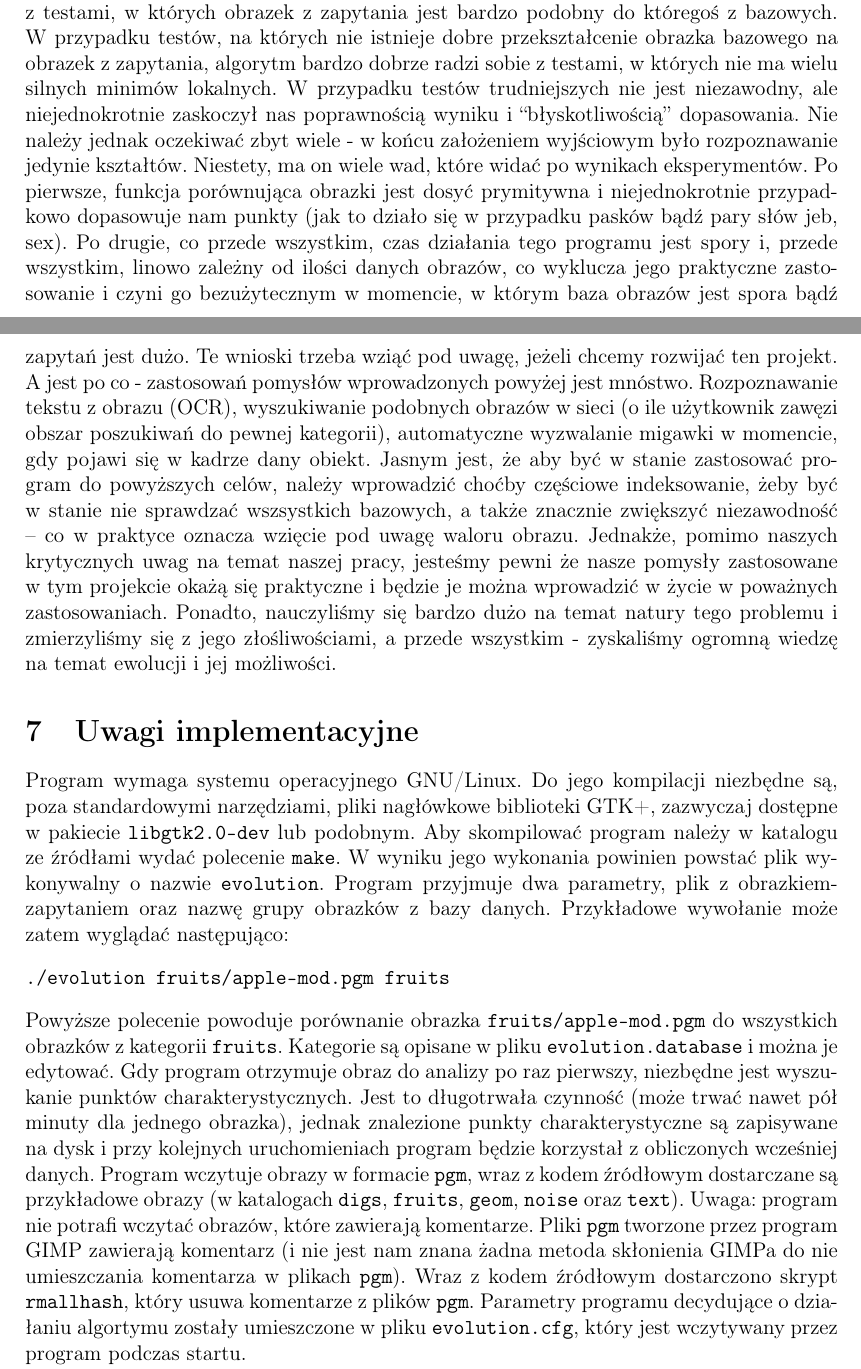
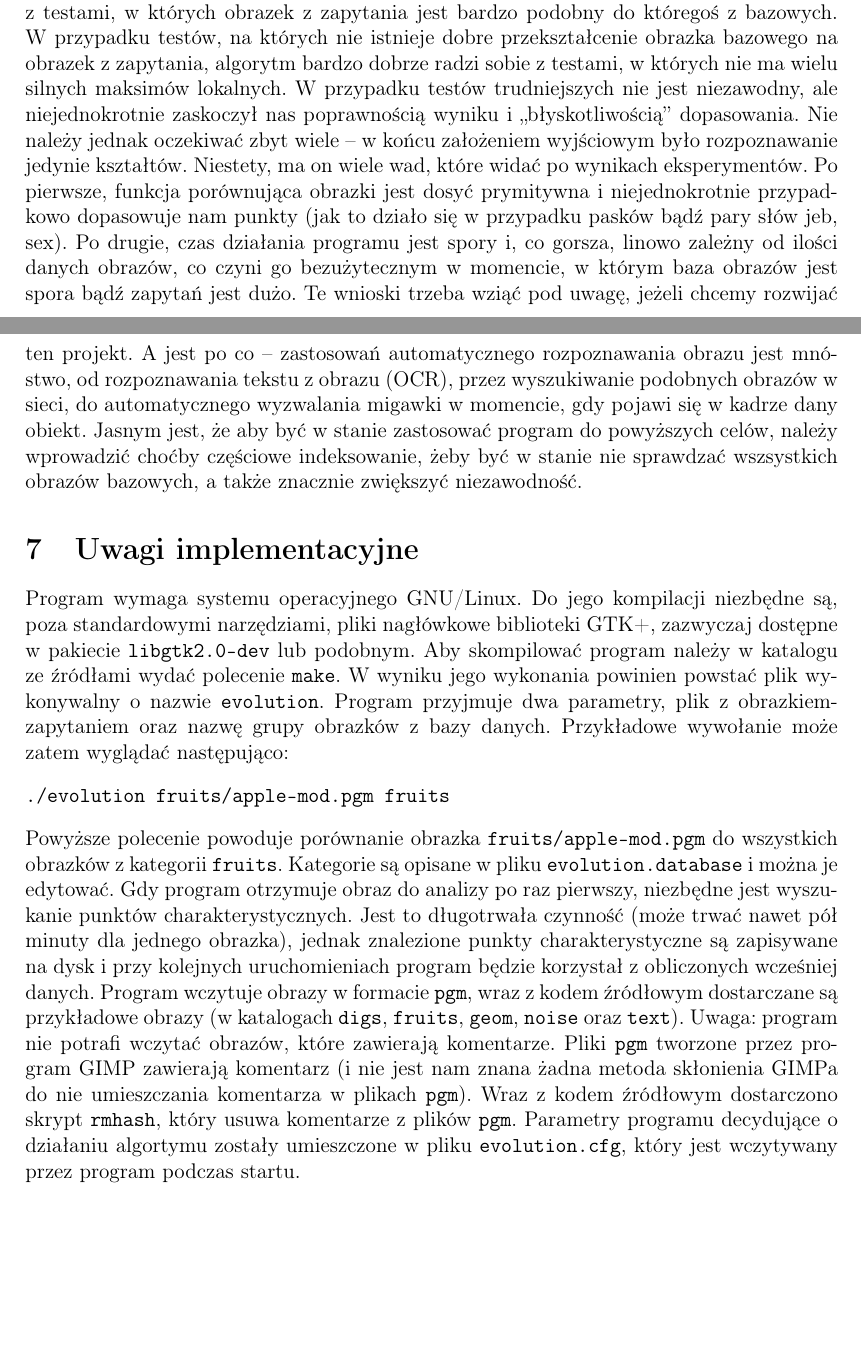
Before and after one commit to wixor/ewo, a LaTeX document (raport/raport.tex): two parts of pages 14 and 15 of 16 before the commit and two parts of pages 14 and 15 of 15 after it, joined at a grey line, cut so that both start at the same text, the shorter picture padded with empty space. Compiled offline with pdfLaTeX.

Commit message:
poprawki

```diff
--- a/raport/raport.tex
+++ b/raport/raport.tex
@@ -439,22 +439,17 @@ z prostoty testu.
 \end{figure}
 
 \section{Wnioski końcowe i perspektywy rozwoju}
-Nasz algorytm bezbłędnie działa na testach benchmarkowych, doskonale radzi sobie też z testami, w których obrazek z zapytania jest bardzo podobny do któregoś z bazowych.
-W przypadku testów, na których nie istnieje dobre przekształcenie obrazka bazowego na obrazek z zapytania, algorytm bardzo dobrze radzi sobie z testami,
-w których nie ma wielu silnych minimów lokalnych. W przypadku testów trudniejszych nie jest niezawodny, ale niejednokrotnie zaskoczył nas poprawnością wyniku i ``błyskotliwością'' dopasowania.
-Nie należy jednak oczekiwać zbyt wiele - w końcu założeniem wyjściowym było rozpoznawanie jedynie kształtów.
-Niestety, ma on wiele wad, które widać po wynikach eksperymentów. Po pierwsze, funkcja porównująca obrazki jest dosyć prymitywna i niejednokrotnie przypadkowo dopasowuje nam punkty
-(jak to działo się w przypadku pasków bądź pary słów jeb, sex).
-Po drugie, co przede wszystkim, czas działania tego programu jest spory i, przede wszystkim, linowo zależny od ilości danych obrazów,
-co wyklucza jego praktyczne zastosowanie i czyni go bezużytecznym w momencie, w którym baza obrazów jest spora bądź zapytań jest dużo.
-Te wnioski trzeba wziąć pod uwagę, jeżeli chcemy rozwijać ten projekt. A jest po co - zastosowań pomysłów wprowadzonych powyżej jest mnóstwo.
-Rozpoznawanie tekstu z obrazu (OCR), wyszukiwanie podobnych obrazów w sieci (o ile użytkownik zawęzi obszar poszukiwań do pewnej kategorii), automatyczne wyzwalanie migawki w momencie,
-gdy pojawi się w kadrze dany obiekt.
-Jasnym jest, że aby być w stanie zastosować program do powyższych celów, należy wprowadzić choćby częściowe indeksowanie, żeby być w stanie nie sprawdzać wszsystkich bazowych,
-a także znacznie zwiększyć niezawodność -- co w praktyce oznacza wzięcie pod uwagę waloru obrazu.
-Jednakże, pomimo naszych krytycznych uwag na temat naszej pracy, jesteśmy pewni że nasze pomysły zastosowane w tym projekcie okażą się praktyczne i będzie je można wprowadzić w życie
-w poważnych zastosowaniach. Ponadto, nauczyliśmy się bardzo dużo na temat natury tego problemu i zmierzyliśmy się z jego złośliwościami, a przede wszystkim - zyskaliśmy ogromną wiedzę na temat
-ewolucji i jej możliwości.
+Nasz algorytm bezbłędnie działa na testach benchmarkowych, doskonale radzi sobie też z testami, w których obrazek z zapytania jest bardzo podobny
+do któregoś z bazowych. W przypadku testów, na których nie istnieje dobre przekształcenie obrazka bazowego na obrazek z zapytania, algorytm bardzo
+dobrze radzi sobie z testami, w których nie ma wielu silnych maksimów lokalnych. W przypadku testów trudniejszych nie jest niezawodny, ale
+niejednokrotnie zaskoczył nas poprawnością wyniku i ,,błyskotliwością'' dopasowania. Nie należy jednak oczekiwać zbyt wiele -- w końcu założeniem
+wyjściowym było rozpoznawanie jedynie kształtów. Niestety, ma on wiele wad, które widać po wynikach eksperymentów. Po pierwsze, funkcja porównująca
+obrazki jest dosyć prymitywna i niejednokrotnie przypadkowo dopasowuje nam punkty (jak to działo się w przypadku pasków bądź pary słów jeb, sex).
+Po drugie, czas działania programu jest spory i, co gorsza, linowo zależny od ilości danych obrazów, co czyni go bezużytecznym w momencie, w którym
+baza obrazów jest spora bądź zapytań jest dużo. Te wnioski trzeba wziąć pod uwagę, jeżeli chcemy rozwijać ten projekt. A jest po co -- zastosowań
+automatycznego rozpoznawania obrazu jest mnóstwo, od rozpoznawania tekstu z obrazu (OCR), przez wyszukiwanie podobnych obrazów w sieci, do automatycznego
+wyzwalania migawki w momencie, gdy pojawi się w kadrze dany obiekt. Jasnym jest, że aby być w stanie zastosować program do powyższych celów, należy
+wprowadzić choćby częściowe indeksowanie, żeby być w stanie nie sprawdzać wszsystkich obrazów bazowych, a także znacznie zwiększyć niezawodność.
 
 \section{Uwagi implementacyjne}
 
@@ -470,7 +465,7 @@ charakterystyczne są zapisywane na dysk i przy kolejnych uruchomieniach program
 obrazy w formacie \texttt{pgm}, wraz z kodem źródłowym dostarczane są przykładowe obrazy (w katalogach \texttt{digs}, \texttt{fruits}, \texttt{geom},
 \texttt{noise} oraz \texttt{text}). Uwaga: program nie potrafi wczytać obrazów, które zawierają komentarze. Pliki \texttt{pgm} tworzone przez program
 GIMP zawierają komentarz (i nie jest nam znana żadna metoda skłonienia GIMPa do nie umieszczania komentarza w plikach \texttt{pgm}). Wraz z kodem
-źródłowym dostarczono skrypt \texttt{rmallhash}, który usuwa komentarze z plików \texttt{pgm}. Parametry programu decydujące o działaniu algortymu
+źródłowym dostarczono skrypt \texttt{rmhash}, który usuwa komentarze z plików \texttt{pgm}. Parametry programu decydujące o działaniu algortymu
 zostały umieszczone w pliku \texttt{evolution.cfg}, który jest wczytywany przez program podczas startu.
 
 Kod źródłowy podzielony jest na kilka plików. Główna część programu znajduje się w pliku \texttt{evolution.C}. Plik \texttt{poi.C} zawiera algorytm
```
